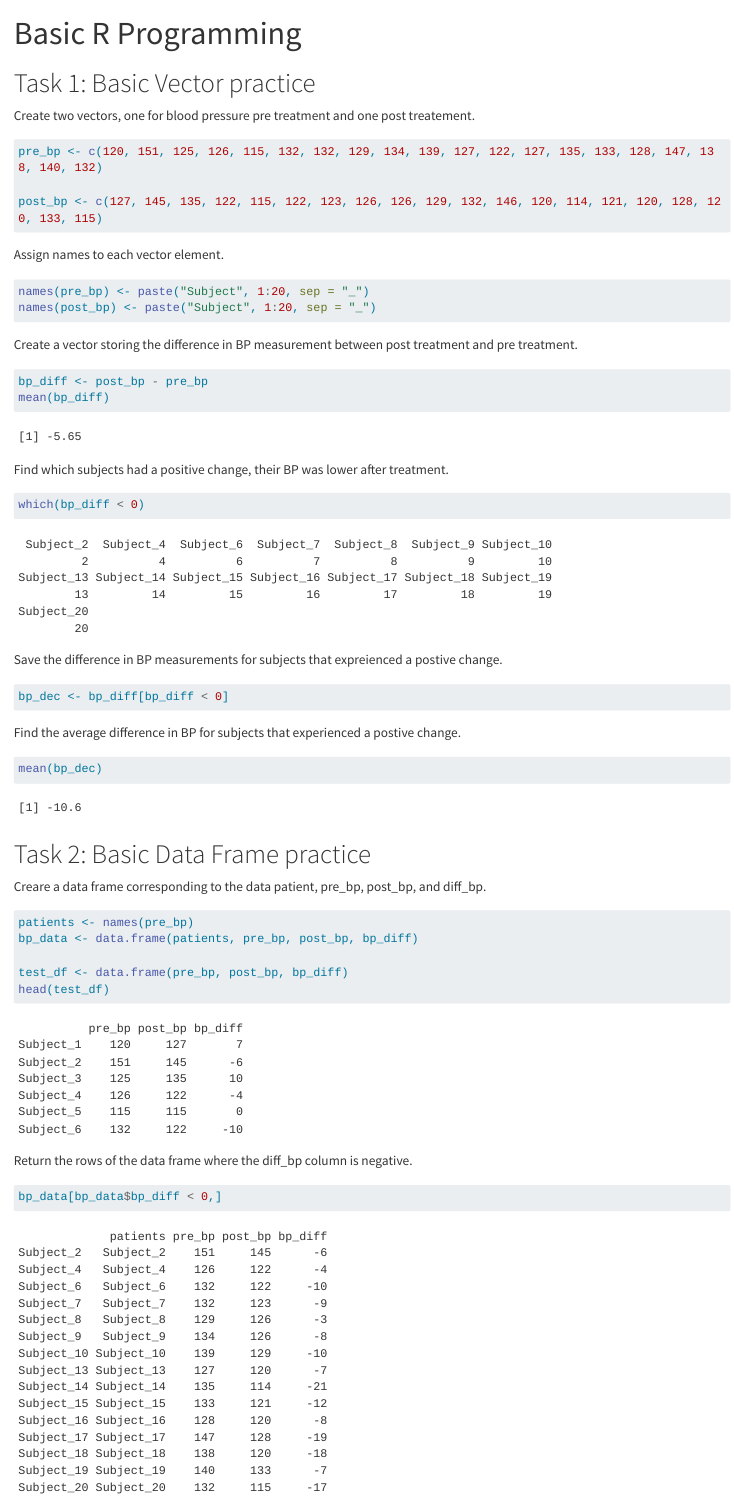
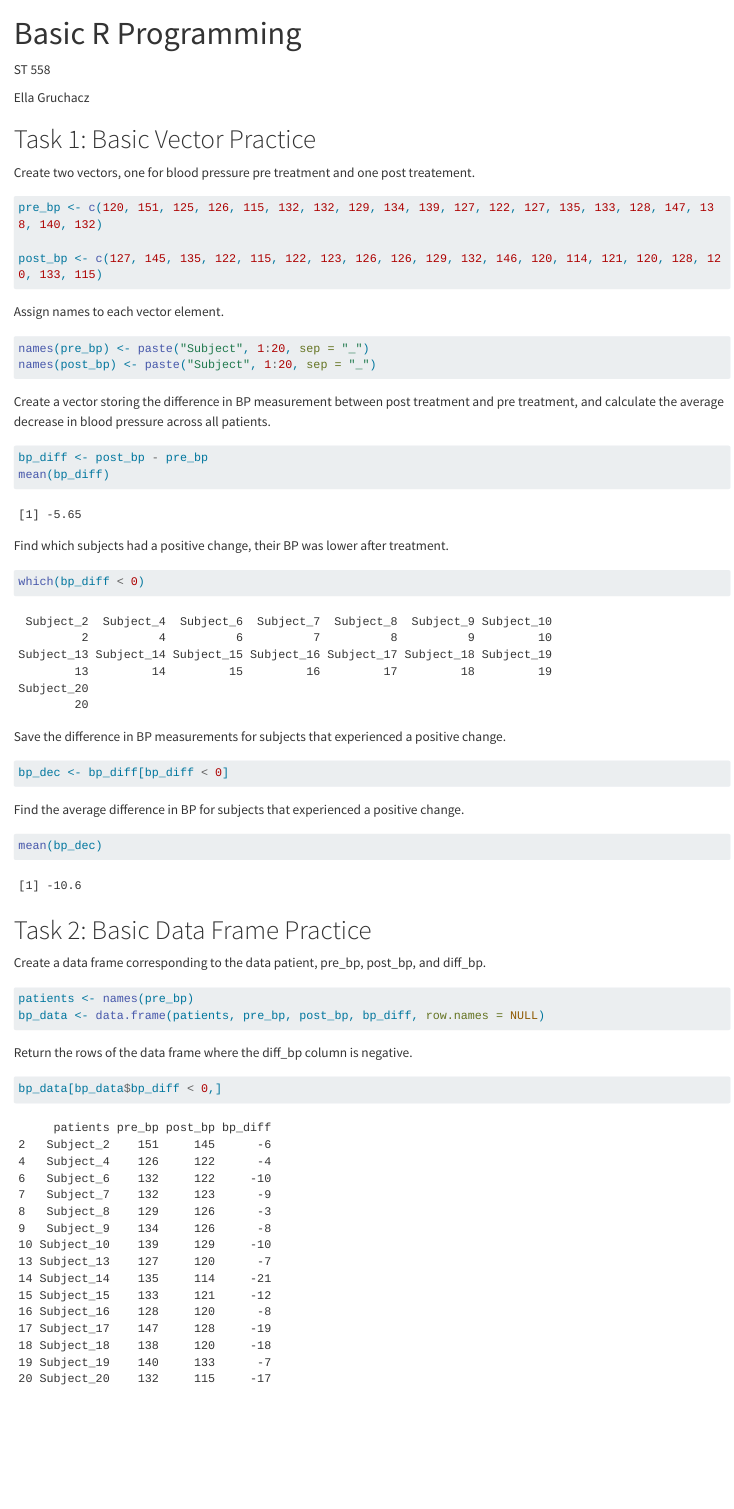
Before and after one commit to egruch/Homework-2, a Quarto document (R_Basics_Program.qmd): the page in a window 1100 px wide, from its top. Rendered offline with R 4.5, knitr and Pandoc in place of Quarto, with nearby package versions; long lines of code are wrapped.

Commit message:
Quarto doc edits

````diff
--- a/R_Basics_Program.qmd
+++ b/R_Basics_Program.qmd
@@ -3,8 +3,11 @@ title: "Basic R Programming"
 format: html
 editor: visual
 ---
+ST 558
 
-# Task 1: Basic Vector practice
+Ella Gruchacz
+
+# Task 1: Basic Vector Practice
 
 Create two vectors, one for blood pressure pre treatment and one post treatement.
 ```{r}
@@ -19,7 +22,7 @@ names(pre_bp) <- paste("Subject", 1:20, sep = "_")
 names(post_bp) <- paste("Subject", 1:20, sep = "_")
 ```
 
-Create a vector storing the difference in BP measurement between post treatment and pre treatment.
+Create a vector storing the difference in BP measurement between post treatment and pre treatment, and calculate the average decrease in blood pressure across all patients.
 ```{r}
 bp_diff <- post_bp - pre_bp
 mean(bp_diff)
@@ -30,26 +33,24 @@ which(bp_diff < 0)
 
 ```
 
-Save the difference in BP measurements for subjects that expreienced a postive change.
+Save the difference in BP measurements for subjects that experienced a positive change.
 ```{r}
 bp_dec <- bp_diff[bp_diff < 0]
 ```
 
-Find the average difference in BP for subjects that experienced a postive change.
+Find the average difference in BP for subjects that experienced a positive change.
 ```{r}
 mean(bp_dec)
 ```
-# Task 2: Basic Data Frame practice
+# Task 2: Basic Data Frame Practice
 
-Creare a data frame corresponding to the data patient, pre_bp, post_bp, and diff_bp.
+Create a data frame corresponding to the data patient, pre_bp, post_bp, and diff_bp.
 
 ```{r}
 patients <- names(pre_bp)
-bp_data <- data.frame(patients, pre_bp, post_bp, bp_diff)
+bp_data <- data.frame(patients, pre_bp, post_bp, bp_diff, row.names = NULL)
+```
 
-test_df <- data.frame(pre_bp, post_bp, bp_diff)
-head(test_df)
-```
 Return the rows of the data frame where the diff_bp column is negative.
 ```{r}
 bp_data[bp_data$bp_diff < 0,]
````
Also changed, not shown: docs/search.json, R_Basics_Program.qmd (7 more changed lines), 1 other file.
